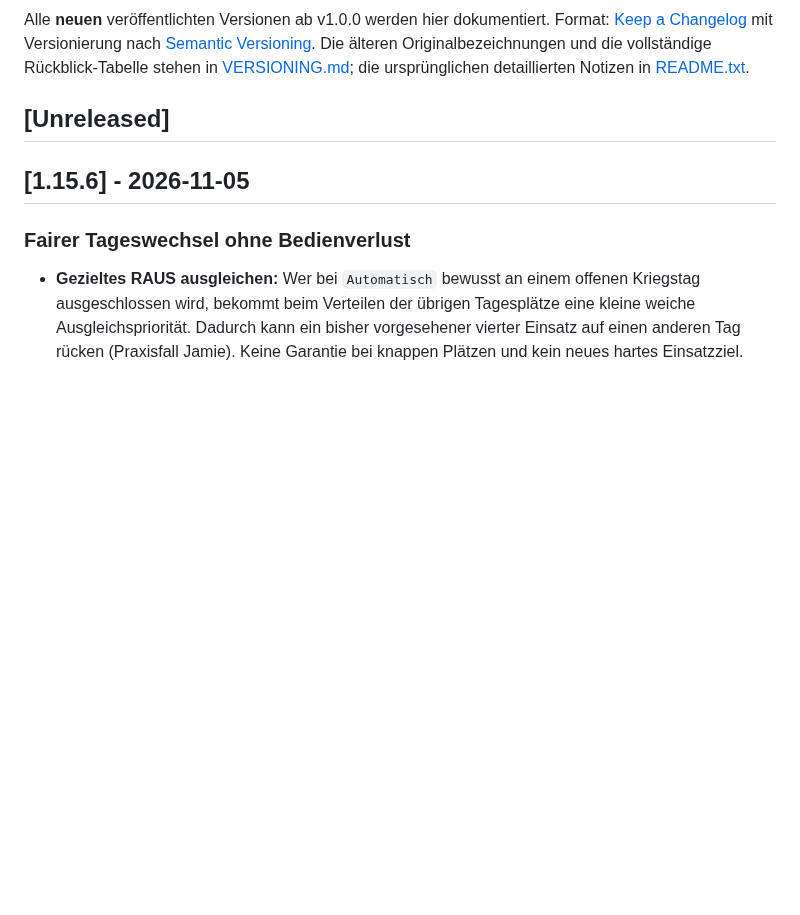
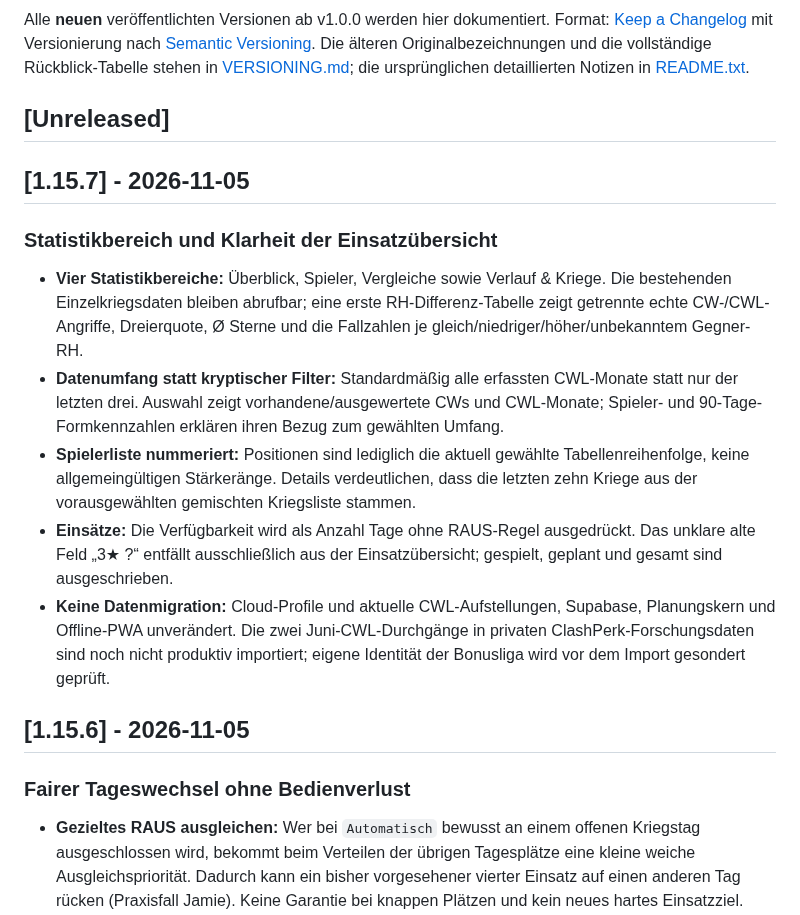
Before and after one commit to Smolmig/cwl_planer, a Markdown page: CHANGELOG.md, the part around the change. Drawn GitHub-style; blank space fills up the shorter version.

Commit message:
release: prepare CHANGELOG.md for Cloud v1.15.7

```diff
--- a/CHANGELOG.md
+++ b/CHANGELOG.md
@@ -5,6 +5,16 @@ Format: [Keep a Changelog](https://keepachangelog.com/de/1.1.0/) mit Versionieru
 Die älteren Originalbezeichnungen und die vollständige Rückblick-Tabelle stehen in [VERSIONING.md](VERSIONING.md); die ursprünglichen detaillierten Notizen in [README.txt](README.txt).
 
 ## [Unreleased]
+
+## [1.15.7] - 2026-11-05
+
+### Statistikbereich und Klarheit der Einsatzübersicht
+- **Vier Statistikbereiche:** Überblick, Spieler, Vergleiche sowie Verlauf & Kriege. Die bestehenden Einzelkriegsdaten bleiben abrufbar; eine erste RH-Differenz-Tabelle zeigt getrennte echte CW-/CWL-Angriffe, Dreierquote, Ø Sterne und die Fallzahlen je gleich/niedriger/höher/unbekanntem Gegner-RH.
+- **Datenumfang statt kryptischer Filter:** Standardmäßig alle erfassten CWL-Monate statt nur der letzten drei. Auswahl zeigt vorhandene/ausgewertete CWs und CWL-Monate; Spieler- und 90-Tage-Formkennzahlen erklären ihren Bezug zum gewählten Umfang.
+- **Spielerliste nummeriert:** Positionen sind lediglich die aktuell gewählte Tabellenreihenfolge, keine allgemeingültigen Stärkeränge. Details verdeutlichen, dass die letzten zehn Kriege aus der vorausgewählten gemischten Kriegsliste stammen.
+- **Einsätze:** Die Verfügbarkeit wird als Anzahl Tage ohne RAUS-Regel ausgedrückt. Das unklare alte Feld „3★ ?“ entfällt ausschließlich aus der Einsatzübersicht; gespielt, geplant und gesamt sind ausgeschrieben.
+- **Keine Datenmigration:** Cloud-Profile und aktuelle CWL-Aufstellungen, Supabase, Planungskern und Offline-PWA unverändert. Die zwei Juni-CWL-Durchgänge in privaten ClashPerk-Forschungsdaten sind noch nicht produktiv importiert; eigene Identität der Bonusliga wird vor dem Import gesondert geprüft.
+
 
 ## [1.15.6] - 2026-11-05
 
```
